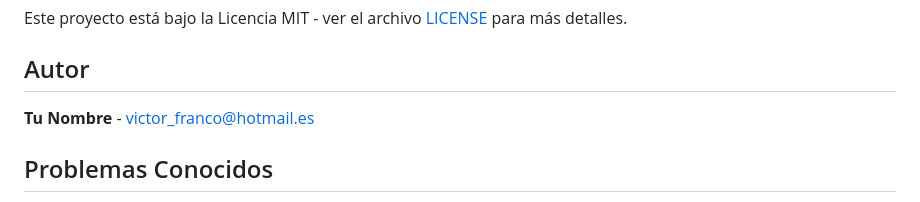
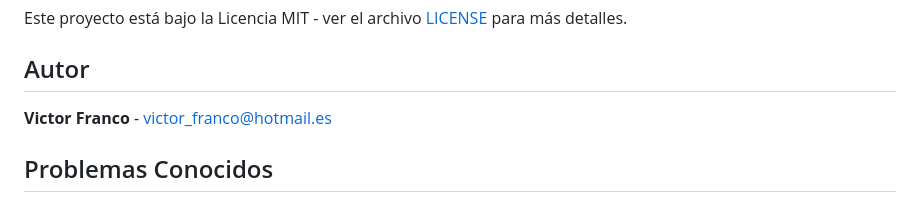
Before and after one commit to benevi/proyecto_notas, a Markdown page: README.md, the part around the change. GitHub-like rendering.

```diff
--- a/README.md
+++ b/README.md
@@ -152,7 +152,7 @@ Este proyecto está bajo la Licencia MIT - ver el archivo [LICENSE](LICENSE) par
 
 ## Autor
 
-**Tu Nombre** - [victor_franco@hotmail.es](mailto:victor_franco@hotmail.es)
+**Victor Franco** - [victor_franco@hotmail.es](mailto:victor_franco@hotmail.es)
 
 ## Problemas Conocidos
 
```
